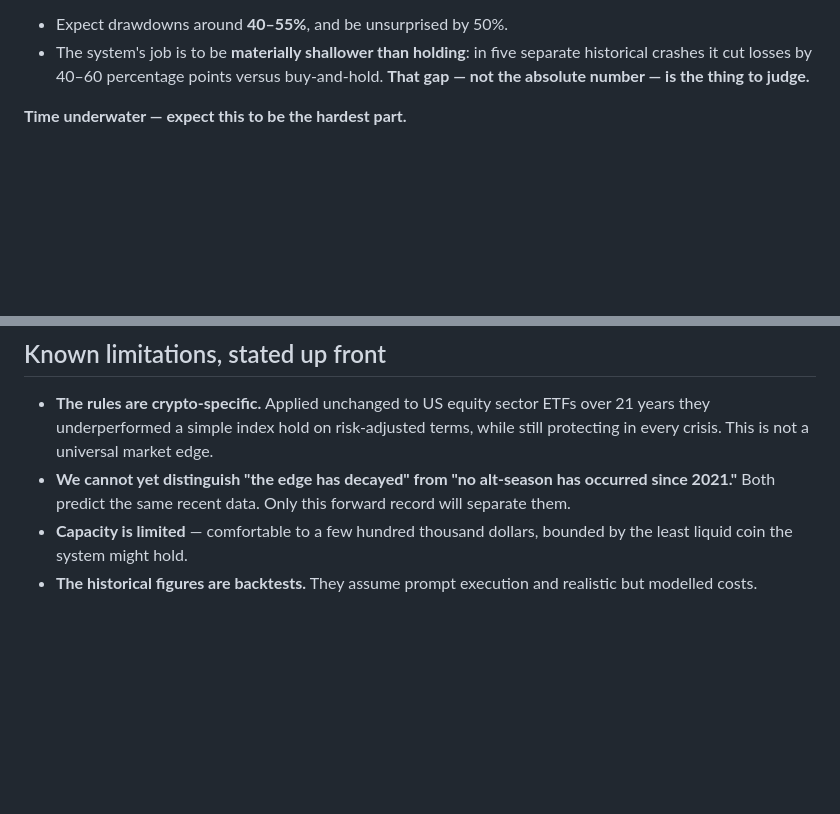
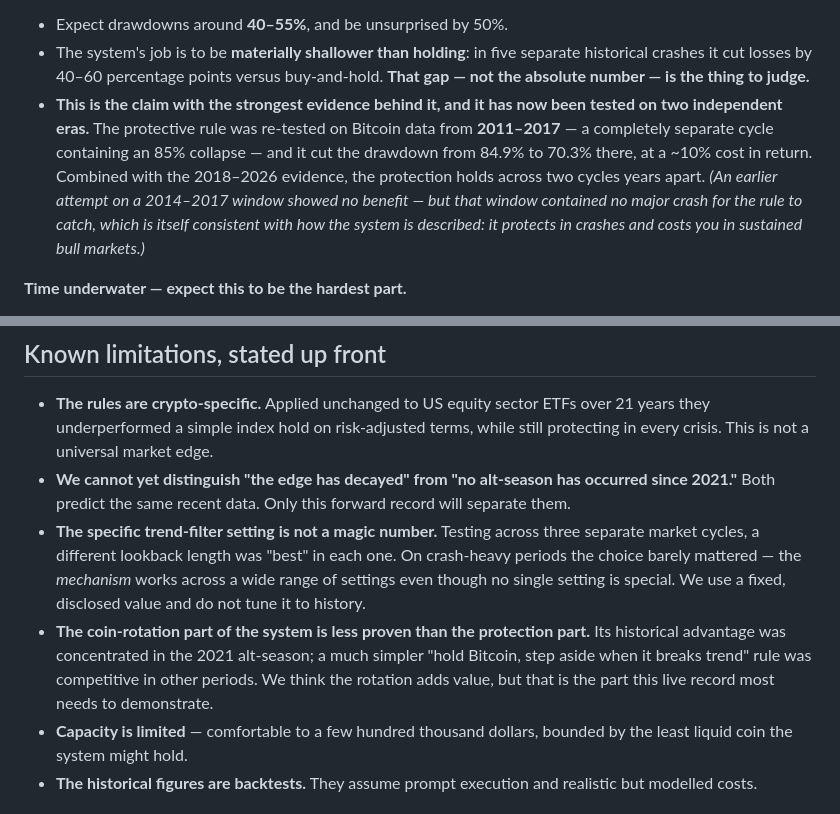
Before and after one commit to VeroCompass/vero-compass-record, a Markdown page: EXPECTATIONS.md, 2 parts joined by grey strips. Drawn GitHub-style; blank space fills up the shorter version.

Commit message:
Update pre-registered expectations: protection now validated on two independent cycles
Re-tested the protective rule on Bitcoin 2011-2017 (a separate cycle containing
an 85% collapse): drawdown 84.9% -> 70.3% at ~10% cost in return. Combined with
2018-2026 evidence the protection holds across two eras.

Also disclosed up front: the trend-filter lookback is not a magic number (a
different value was best in each of three cycles, though on crash-heavy periods
the choice barely mattered), and the rotation component is less proven than the
protection component - its historical advantage was concentrated in 2021.

Still committed before any live call exists.

```diff
--- a/EXPECTATIONS.md
+++ b/EXPECTATIONS.md
@@ -30,6 +30,13 @@ its long-term trend. **The coin pool is a disclosed input you can change; the ru
 - The system's job is to be **materially shallower than holding**: in five separate historical crashes it
   cut losses by 40–60 percentage points versus buy-and-hold. **That gap — not the absolute number — is the
   thing to judge.**
+- **This is the claim with the strongest evidence behind it, and it has now been tested on two independent
+  eras.** The protective rule was re-tested on Bitcoin data from **2011–2017** — a completely separate cycle
+  containing an 85% collapse — and it cut the drawdown from 84.9% to 70.3% there, at a ~10% cost in return.
+  Combined with the 2018–2026 evidence, the protection holds across two cycles years apart. *(An earlier
+  attempt on a 2014–2017 window showed no benefit — but that window contained no major crash for the rule
+  to catch, which is itself consistent with how the system is described: it protects in crashes and costs
+  you in sustained bull markets.)*
 
 **Time underwater — expect this to be the hardest part.**
 - Expect to spend **most of your time below your best-ever balance.** In the backtest this was ~96% of days.
@@ -61,6 +68,14 @@ performing as described** if, over a meaningful live sample (2+ years):
   This is not a universal market edge.
 - **We cannot yet distinguish "the edge has decayed" from "no alt-season has occurred since 2021."** Both
   predict the same recent data. Only this forward record will separate them.
+- **The specific trend-filter setting is not a magic number.** Testing across three separate market cycles,
+  a different lookback length was "best" in each one. On crash-heavy periods the choice barely mattered —
+  the *mechanism* works across a wide range of settings even though no single setting is special. We use a
+  fixed, disclosed value and do not tune it to history.
+- **The coin-rotation part of the system is less proven than the protection part.** Its historical advantage
+  was concentrated in the 2021 alt-season; a much simpler "hold Bitcoin, step aside when it breaks trend"
+  rule was competitive in other periods. We think the rotation adds value, but that is the part this live
+  record most needs to demonstrate.
 - **Capacity is limited** — comfortable to a few hundred thousand dollars, bounded by the least liquid coin
   the system might hold.
 - **The historical figures are backtests.** They assume prompt execution and realistic but modelled costs.
```
